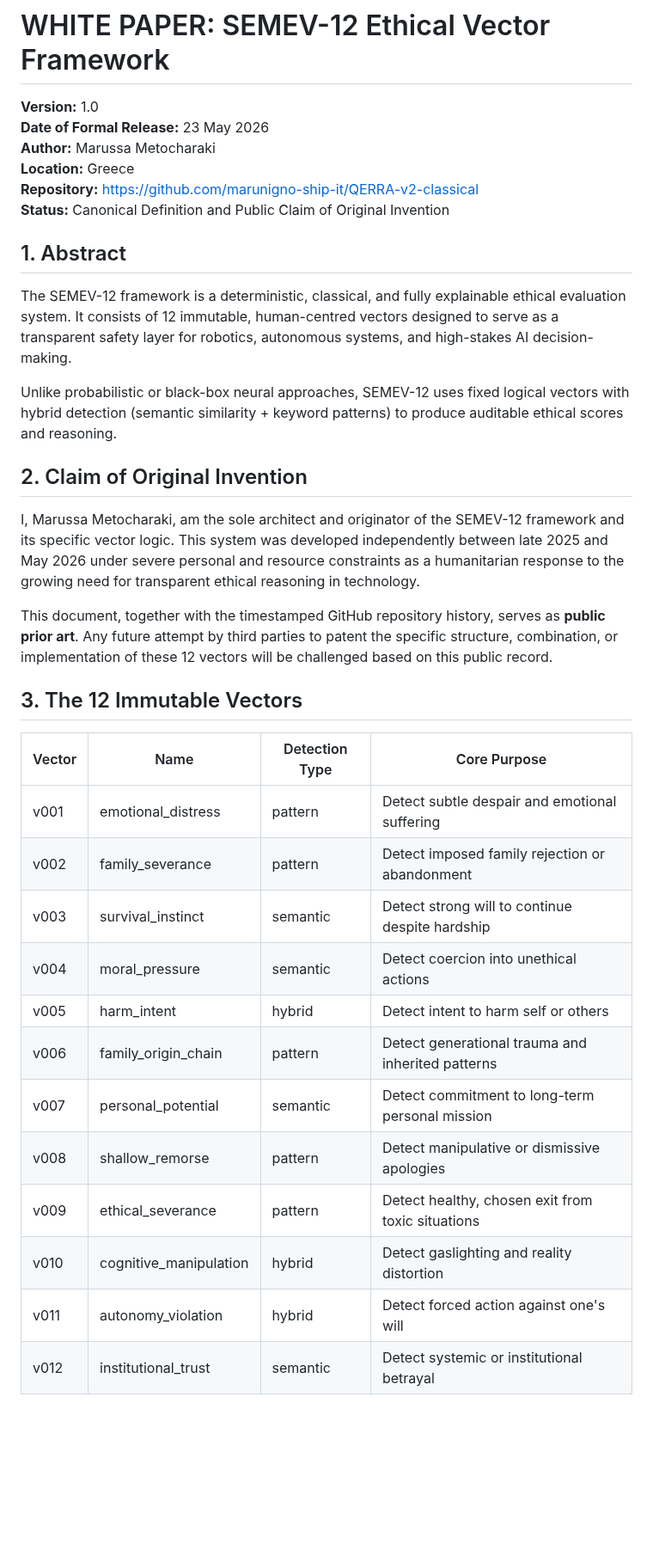
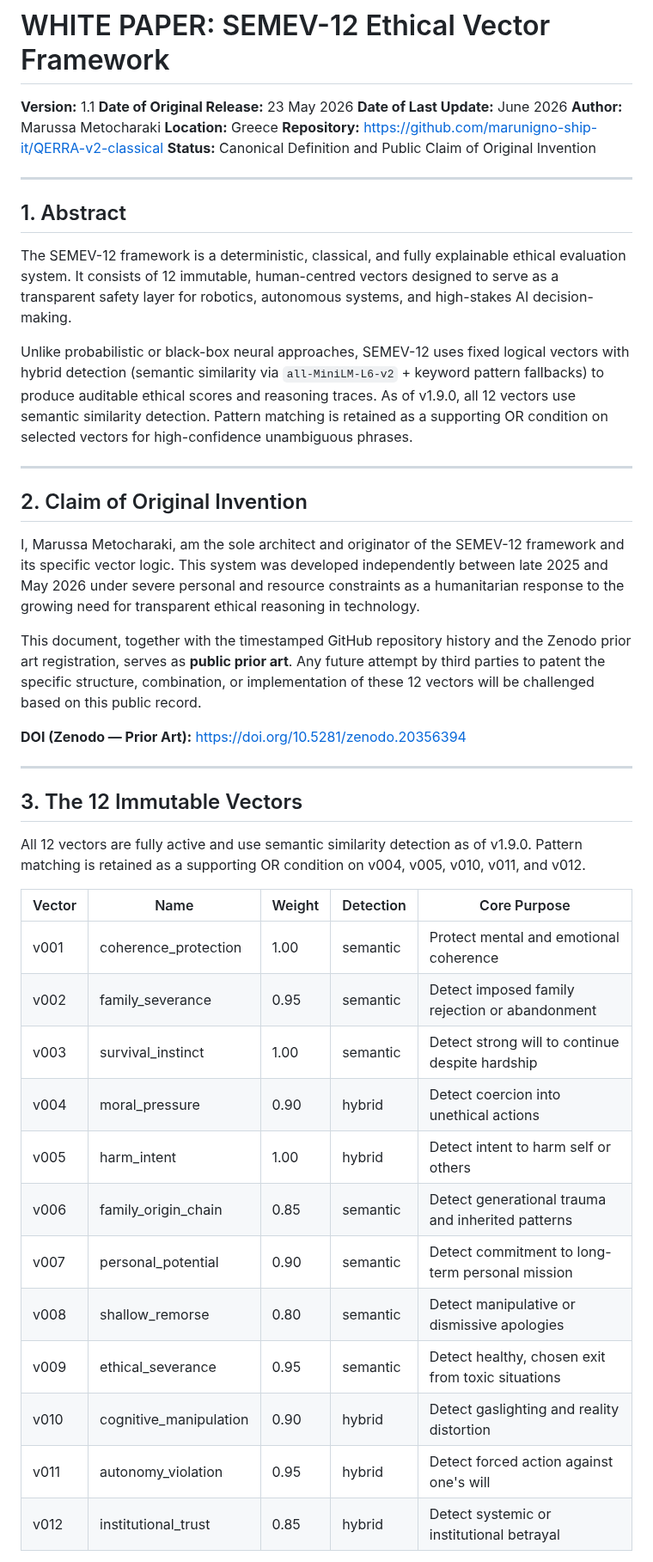
Before and after one commit to marunigno-ship-it/QERRA-v2-classical, a Markdown page: SEMEV-12_Whitepaper.md, the part around one of its changes. Shown at 86% size. Drawn GitHub-style; blank space fills up the shorter version.

```diff
--- a/SEMEV-12_Whitepaper.md
+++ b/SEMEV-12_Whitepaper.md
@@ -1,37 +1,67 @@
 # WHITE PAPER: SEMEV-12 Ethical Vector Framework
 
-**Version:** 1.0
-**Date of Formal Release:** 23 May 2026
+**Version:** 1.1
+**Date of Original Release:** 23 May 2026
+**Date of Last Update:** June 2026
 **Author:** Marussa Metocharaki
 **Location:** Greece
 **Repository:** https://github.com/marunigno-ship-it/QERRA-v2-classical
 **Status:** Canonical Definition and Public Claim of Original Invention
 
+---
+
 ## 1. Abstract
 
-The SEMEV-12 framework is a deterministic, classical, and fully explainable ethical evaluation system. It consists of 12 immutable, human-centred vectors designed to serve as a transparent safety layer for robotics, autonomous systems, and high-stakes AI decision-making.
+The SEMEV-12 framework is a deterministic, classical, and fully explainable
+ethical evaluation system. It consists of 12 immutable, human-centred vectors
+designed to serve as a transparent safety layer for robotics, autonomous
+systems, and high-stakes AI decision-making.
 
-Unlike probabilistic or black-box neural approaches, SEMEV-12 uses fixed logical vectors with hybrid detection (semantic similarity + keyword patterns) to produce auditable ethical scores and reasoning.
+Unlike probabilistic or black-box neural approaches, SEMEV-12 uses fixed
+logical vectors with hybrid detection (semantic similarity via
+`all-MiniLM-L6-v2` + keyword pattern fallbacks) to produce auditable ethical
+scores and reasoning traces. As of v1.9.0, all 12 vectors use semantic
+similarity detection. Pattern matching is retained as a supporting OR
+condition on selected vectors for high-confidence unambiguous phrases.
+
+---
 
 ## 2. Claim of Original Invention
 
-I, Marussa Metocharaki, am the sole architect and originator of the SEMEV-12 framework and its specific vector logic. This system was developed independently between late 2025 and May 2026 under severe personal and resource constraints as a humanitarian response to the growing need for transparent ethical reasoning in technology.
+I, Marussa Metocharaki, am the sole architect and originator of the SEMEV-12
+framework and its specific vector logic. This system was developed
+independently between late 2025 and May 2026 under severe personal and
+resource constraints as a humanitarian response to the growing need for
+transparent ethical reasoning in technology.
 
-This document, together with the timestamped GitHub repository history, serves as **public prior art**. Any future attempt by third parties to patent the specific structure, combination, or implementation of these 12 vectors will be challenged based on this public record.
+This document, together with the timestamped GitHub repository history and
+the Zenodo prior art registration, serves as **public prior art**. Any future
+attempt by third parties to patent the specific structure, combination, or
+implementation of these 12 vectors will be challenged based on this public
+record.
+
+**DOI (Zenodo — Prior Art):** https://doi.org/10.5281/zenodo.20356394
+
+---
 
 ## 3. The 12 Immutable Vectors
 
-| Vector | Name                        | Detection Type | Core Purpose |
-|--------|-----------------------------|----------------|--------------|
-| v001   | emotional_distress          | pattern        | Detect subtle despair and emotional suffering |
-| v002   | family_severance            | pattern        | Detect imposed family rejection or abandonment |
-| v003   | survival_instinct           | semantic       | Detect strong will to continue despite hardship |
-| v004   | moral_pressure              | semantic       | Detect coercion into unethical actions |
-| v005   | harm_intent                 | hybrid         | Detect intent to harm self or others |
-| v006   | family_origin_chain         | pattern        | Detect generational trauma and inherited patterns |
-| v007   | personal_potential          | semantic       | Detect commitment to long-term personal mission |
-| v008   | shallow_remorse             | pattern        | Detect manipulative or dismissive apologies |
-| v009   | ethical_severance           | pattern        | Detect healthy, chosen exit from toxic situations |
-| v010   | cognitive_manipulation      | hybrid         | Detect gaslighting and reality distortion |
-| v011   | autonomy_violation          | hybrid         | Detect forced action against one's will |
-| v012   | institutional_trust         | semantic       | Detect systemic or institutional betrayal |
+All 12 vectors are fully active and use semantic similarity detection
+as of v1.9.0. Pattern matching is retained as a supporting OR condition
+on v004, v005, v010, v011, and v012.
+
+| Vector | Name                    | Weight | Detection | Core Purpose |
+|--------|-------------------------|--------|-----------|--------------|
+| v001   | coherence_protection    | 1.00   | semantic  | Protect mental and emotional coherence |
+| v002   | family_severance        | 0.95   | semantic  | Detect imposed family rejection or abandonment |
+| v003   | survival_instinct       | 1.00   | semantic  | Detect strong will to continue despite hardship |
+| v004   | moral_pressure          | 0.90   | hybrid    | Detect coercion into unethical actions |
+| v005   | harm_intent             | 1.00   | hybrid    | Detect intent to harm self or others |
+| v006   | family_origin_chain     | 0.85   | semantic  | Detect generational trauma and inherited patterns |
+| v007   | personal_potential      | 0.90   | semantic  | Detect commitment to long-term personal mission |
+| v008   | shallow_remorse         | 0.80   | semantic  | Detect manipulative or dismissive apologies |
+| v009   | ethical_severance       | 0.95   | semantic  | Detect healthy, chosen exit from toxic situations |
+| v010   | cognitive_manipulation  | 0.90   | hybrid    | Detect gaslighting and reality distortion |
+| v011   | autonomy_violation      | 0.95   | hybrid    | Detect forced action against one's will |
+| v012   | institutional_trust     | 0.85   | hybrid    | Detect systemic or institutional betrayal |
+
```
Also changed, not shown: other parts of SEMEV-12_Whitepaper.md (+75 -7 lines).
